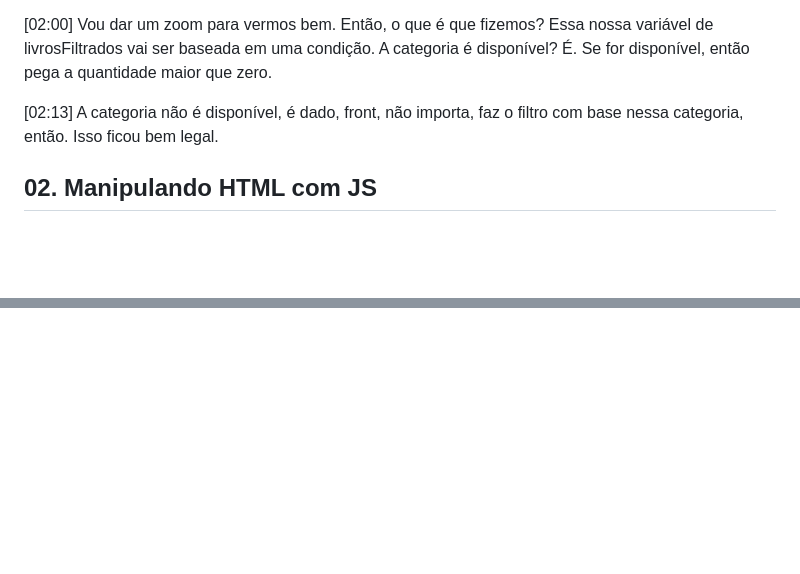
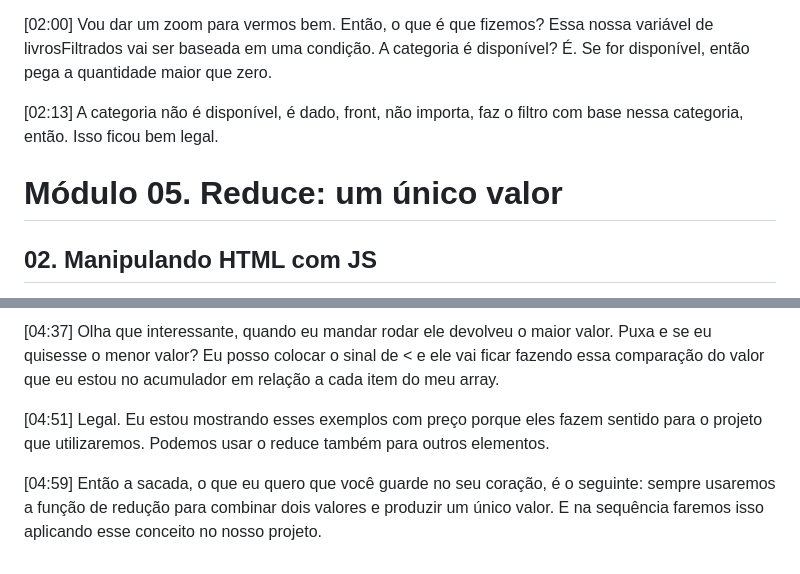
Before and after one commit to oMarcos-Vinicius/alura_books, a Markdown page: README.md, 2 parts joined by grey strips. GitHub-like rendering; blank space fills up the shorter version.

Commit message:
aprendendo o uso do método reduce

```diff
--- a/README.md
+++ b/README.md
@@ -463,6 +463,8 @@ Aprendendo métodos de array e requisições no JavaScript | Alura
 
 <p>[02:13] A categoria não é disponível, é dado, front, não importa, faz o filtro com base nessa categoria, então. Isso ficou bem legal.</p>
 
+<h1>Módulo 05. Reduce: um único valor</h1>
+
 <h2>02. Manipulando HTML com JS</h2>
 
 <p>[00:00] Nós temos um desafio muito interessante agora. Se a gente formos até embaixo da nossa página, notem como em todos os filtros que fazemos, temos esse elemento "todos os livros disponíveis por R$ 299,00".</p>
@@ -510,0 +556,5 @@ Aprendendo métodos de array e requisições no JavaScript | Alura
+<p>[04:37] Olha que interessante, quando eu mandar rodar ele devolveu o maior valor. Puxa e se eu quisesse o menor valor? Eu posso colocar o sinal de < e ele vai ficar fazendo essa comparação do valor que eu estou no acumulador em relação a cada item do meu array.</p>
+
+<p>[04:51] Legal. Eu estou mostrando esses exemplos com preço porque eles fazem sentido para o projeto que utilizaremos. Podemos usar o reduce também para outros elementos.</p>
+
+<p>[04:59] Então a sacada, o que eu quero que você guarde no seu coração, é o seguinte: sempre usaremos a função de redução para combinar dois valores e produzir um único valor. E na sequência faremos isso aplicando esse conceito no nosso projeto.</p>
```
Also changed, not shown: other parts of README.md (+43 -0 lines).
